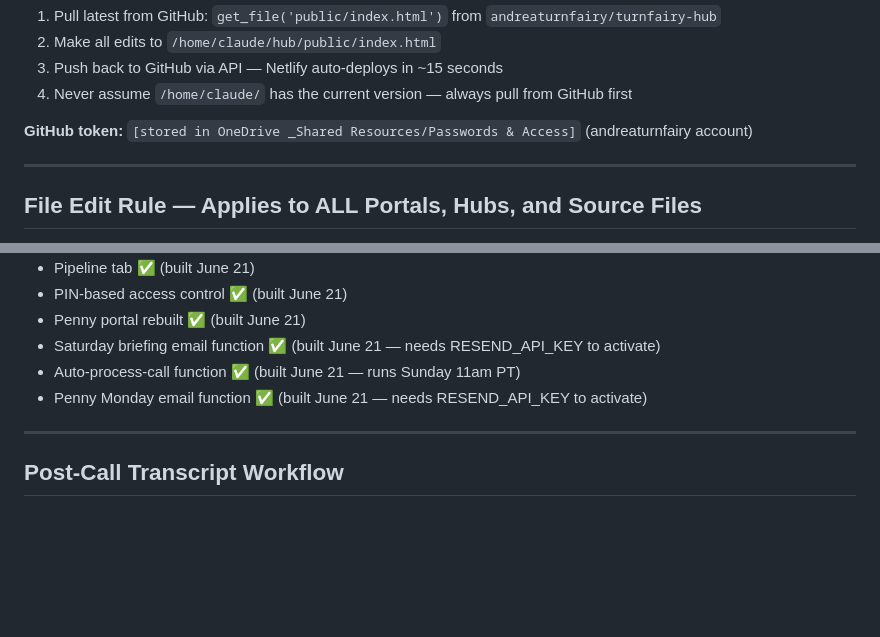
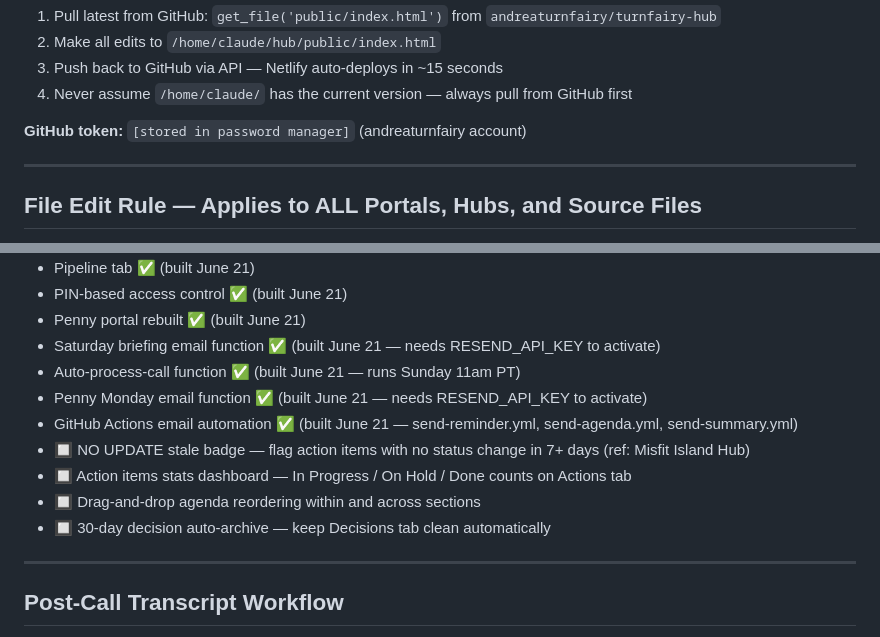
Before and after one commit to andreaturnfairy/turnfairy-hub, a Markdown page: docs/project-instructions.md, 2 parts joined by grey strips. GitHub-like rendering; blank space fills up the shorter version.

```diff
--- a/docs/project-instructions.md
+++ b/docs/project-instructions.md
@@ -474,7 +474,7 @@ Deployed at **turnfairy-hub.netlify.app**. GitHub repo: **andreaturnfairy/turnfa
 3. Push back to GitHub via API — Netlify auto-deploys in ~15 seconds
 4. Never assume `/home/claude/` has the current version — always pull from GitHub first
 
-**GitHub token:** `[stored in OneDrive _Shared Resources/Passwords & Access]` (andreaturnfairy account)
+**GitHub token:** `[stored in password manager]` (andreaturnfairy account)
 
 ---
 
@@ -580,6 +580,11 @@ Single-file HTML/CSS/JS app (`turnfairy-operations.html`). No build process. Gre
 - Saturday briefing email function ✅ (built June 21 — needs RESEND_API_KEY to activate)
 - Auto-process-call function ✅ (built June 21 — runs Sunday 11am PT)
 - Penny Monday email function ✅ (built June 21 — needs RESEND_API_KEY to activate)
+- GitHub Actions email automation ✅ (built June 21 — send-reminder.yml, send-agenda.yml, send-summary.yml)
+- 🔲 NO UPDATE stale badge — flag action items with no status change in 7+ days (ref: Misfit Island Hub)
+- 🔲 Action items stats dashboard — In Progress / On Hold / Done counts on Actions tab
+- 🔲 Drag-and-drop agenda reordering within and across sections
+- 🔲 30-day decision auto-archive — keep Decisions tab clean automatically
 
 ---
 
```
Also changed, not shown: other parts of docs/project-instructions.md (+44 -0 lines).
